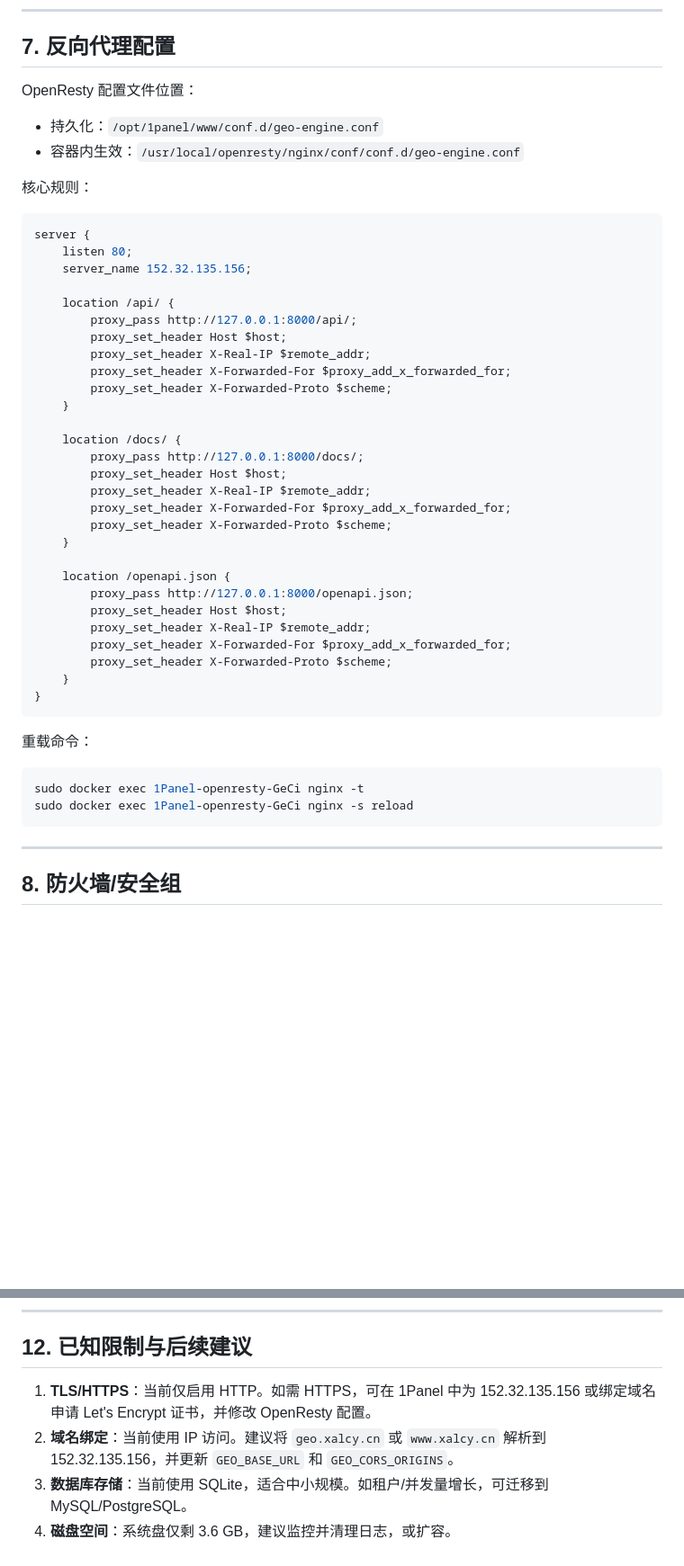
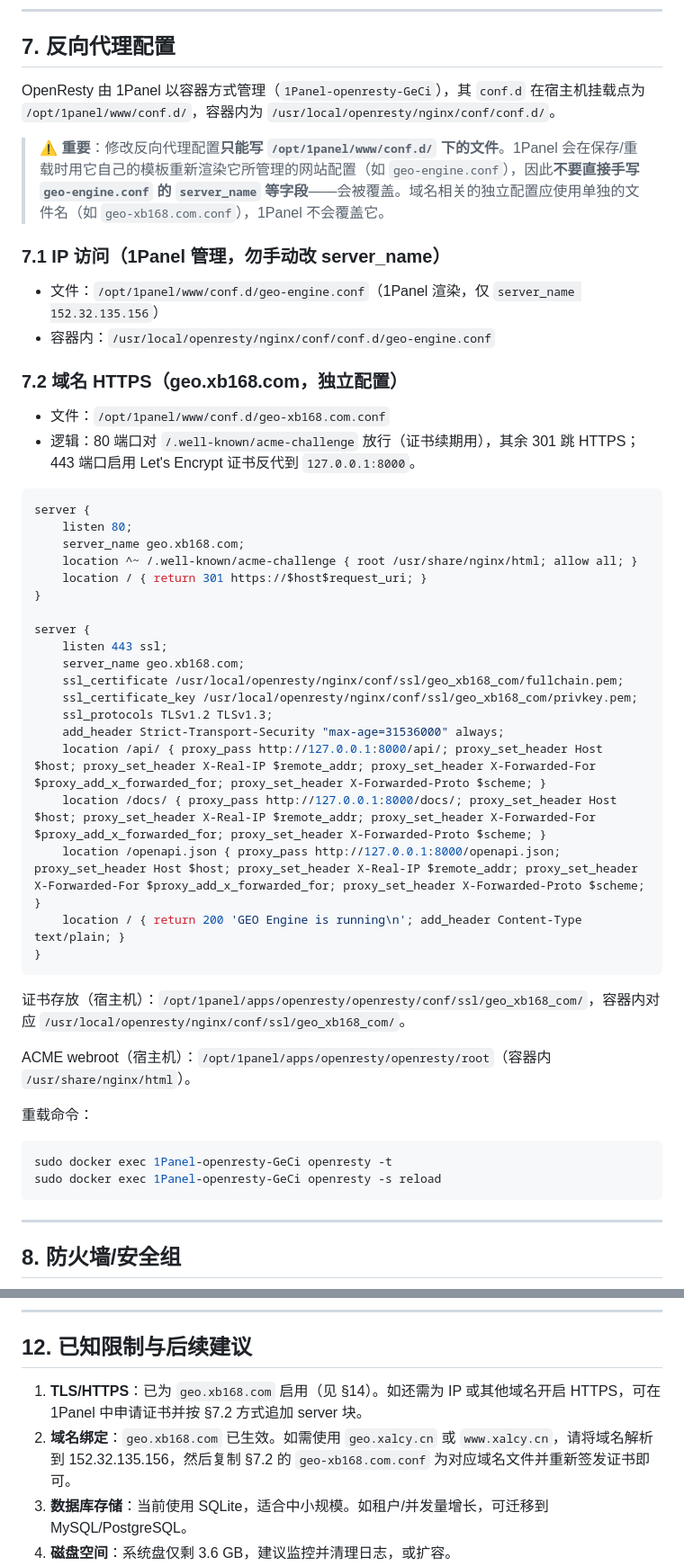
Before and after one commit to yaoyongli1974-dotcom/geo-engine, a Markdown page: docs/deployment-report.md, 2 parts joined by grey strips. Shown at 90% size. Drawn GitHub-style; blank space fills up the shorter version.

Commit message:
docs: add geo.xb168.com domain HTTPS deployment (Let's Encrypt + auto-renew)

````diff
--- a/docs/deployment-report.md
+++ b/docs/deployment-report.md
@@ -164,49 +166,51 @@ sudo docker exec 1Panel-openresty-GeCi nginx -T | grep -E "server_name|proxy_pas
 
 ## 7. 反向代理配置
 
-OpenResty 配置文件位置：
+OpenResty 由 1Panel 以容器方式管理（`1Panel-openresty-GeCi`），其 `conf.d` 在宿主机挂载点为 `/opt/1panel/www/conf.d/`，容器内为 `/usr/local/openresty/nginx/conf/conf.d/`。
 
-- 持久化：`/opt/1panel/www/conf.d/geo-engine.conf`
-- 容器内生效：`/usr/local/openresty/nginx/conf/conf.d/geo-engine.conf`
+> ⚠️ **重要**：修改反向代理配置**只能写 `/opt/1panel/www/conf.d/` 下的文件**。1Panel 会在保存/重载时用它自己的模板重新渲染它所管理的网站配置（如 `geo-engine.conf`），因此**不要直接手写 `geo-engine.conf` 的 `server_name` 等字段**——会被覆盖。域名相关的独立配置应使用单独的文件名（如 `geo-xb168.com.conf`），1Panel 不会覆盖它。
 
-核心规则：
+### 7.1 IP 访问（1Panel 管理，勿手动改 server_name）
+
+- 文件：`/opt/1panel/www/conf.d/geo-engine.conf`（1Panel 渲染，仅 `server_name 152.32.135.156`）
+- 容器内：`/usr/local/openresty/nginx/conf/conf.d/geo-engine.conf`
+
+### 7.2 域名 HTTPS（geo.xb168.com，独立配置）
+
+- 文件：`/opt/1panel/www/conf.d/geo-xb168.com.conf`
+- 逻辑：80 端口对 `/.well-known/acme-challenge` 放行（证书续期用），其余 301 跳 HTTPS；443 端口启用 Let's Encrypt 证书反代到 `127.0.0.1:8000`。
 
 ```nginx
 server {
     listen 80;
-    server_name 152.32.135.156;
+    server_name geo.xb168.com;
+    location ^~ /.well-known/acme-challenge { root /usr/share/nginx/html; allow all; }
+    location / { return 301 https://$host$request_uri; }
+}
 
-    location /api/ {
-        proxy_pass http://127.0.0.1:8000/api/;
-        proxy_set_header Host $host;
-        proxy_set_header X-Real-IP $remote_addr;
-        proxy_set_header X-Forwarded-For $proxy_add_x_forwarded_for;
-        proxy_set_header X-Forwarded-Proto $scheme;
-    }
-
-    location /docs/ {
-        proxy_pass http://127.0.0.1:8000/docs/;
-        proxy_set_header Host $host;
-        proxy_set_header X-Real-IP $remote_addr;
-        proxy_set_header X-Forwarded-For $proxy_add_x_forwarded_for;
-        proxy_set_header X-Forwarded-Proto $scheme;
-    }
-
-    location /openapi.json {
-        proxy_pass http://127.0.0.1:8000/openapi.json;
-        proxy_set_header Host $host;
-        proxy_set_header X-Real-IP $remote_addr;
-        proxy_set_header X-Forwarded-For $proxy_add_x_forwarded_for;
-        proxy_set_header X-Forwarded-Proto $scheme;
-    }
+server {
+    listen 443 ssl;
+    server_name geo.xb168.com;
+    ssl_certificate /usr/local/openresty/nginx/conf/ssl/geo_xb168_com/fullchain.pem;
+    ssl_certificate_key /usr/local/openresty/nginx/conf/ssl/geo_xb168_com/privkey.pem;
+    ssl_protocols TLSv1.2 TLSv1.3;
+    add_header Strict-Transport-Security "max-age=31536000" always;
+    location /api/ { proxy_pass http://127.0.0.1:8000/api/; proxy_set_header Host $host; proxy_set_header X-Real-IP $remote_addr; proxy_set_header X-Forwarded-For $proxy_add_x_forwarded_for; proxy_set_header X-Forwarded-Proto $scheme; }
+    location /docs/ { proxy_pass http://127.0.0.1:8000/docs/; proxy_set_header Host $host; proxy_set_header X-Real-IP $remote_addr; proxy_set_header X-Forwarded-For $proxy_add_x_forwarded_for; proxy_set_header X-Forwarded-Proto $scheme; }
+    location /openapi.json { proxy_pass http://127.0.0.1:8000/openapi.json; proxy_set_header Host $host; proxy_set_header X-Real-IP $remote_addr; proxy_set_header X-Forwarded-For $proxy_add_x_forwarded_for; proxy_set_header X-Forwarded-Proto $scheme; }
+    location / { return 200 'GEO Engine is running\n'; add_header Content-Type text/plain; }
 }
 ```
+
+证书存放（宿主机）：`/opt/1panel/apps/openresty/openresty/conf/ssl/geo_xb168_com/`，容器内对应 `/usr/local/openresty/nginx/conf/ssl/geo_xb168_com/`。
+
+ACME webroot（宿主机）：`/opt/1panel/apps/openresty/openresty/root`（容器内 `/usr/share/nginx/html`）。
 
 重载命令：
 
 ```bash
-sudo docker exec 1Panel-openresty-GeCi nginx -t
-sudo docker exec 1Panel-openresty-GeCi nginx -s reload
+sudo docker exec 1Panel-openresty-GeCi openresty -t
+sudo docker exec 1Panel-openresty-GeCi openresty -s reload
 ```
 
 ---
@@ -326,8 +330,8 @@ AuthenticationMethods publickey
 
 ## 12. 已知限制与后续建议
 
-1. **TLS/HTTPS**：当前仅启用 HTTP。如需 HTTPS，可在 1Panel 中为 152.32.135.156 或绑定域名申请 Let's Encrypt 证书，并修改 OpenResty 配置。
-2. **域名绑定**：当前使用 IP 访问。建议将 `geo.xalcy.cn` 或 `www.xalcy.cn` 解析到 152.32.135.156，并更新 `GEO_BASE_URL` 和 `GEO_CORS_ORIGINS`。
+1. **TLS/HTTPS**：已为 `geo.xb168.com` 启用（见 §14）。如还需为 IP 或其他域名开启 HTTPS，可在 1Panel 中申请证书并按 §7.2 方式追加 server 块。
+2. **域名绑定**：`geo.xb168.com` 已生效。如需使用 `geo.xalcy.cn` 或 `www.xalcy.cn`，请将域名解析到 152.32.135.156，然后复制 §7.2 的 `geo-xb168.com.conf` 为对应域名文件并重新签发证书即可。
 3. **数据库存储**：当前使用 SQLite，适合中小规模。如租户/并发量增长，可迁移到 MySQL/PostgreSQL。
 4. **磁盘空间**：系统盘仅剩 3.6 GB，建议监控并清理日志，或扩容。
 5. **日志轮转**：当前未配置 `logrotate`，长期运行请为 `/var/log/journal` 或 systemd 日志设置保留策略。
````
Also changed, not shown: other parts of docs/deployment-report.md (+68 -6 lines).
